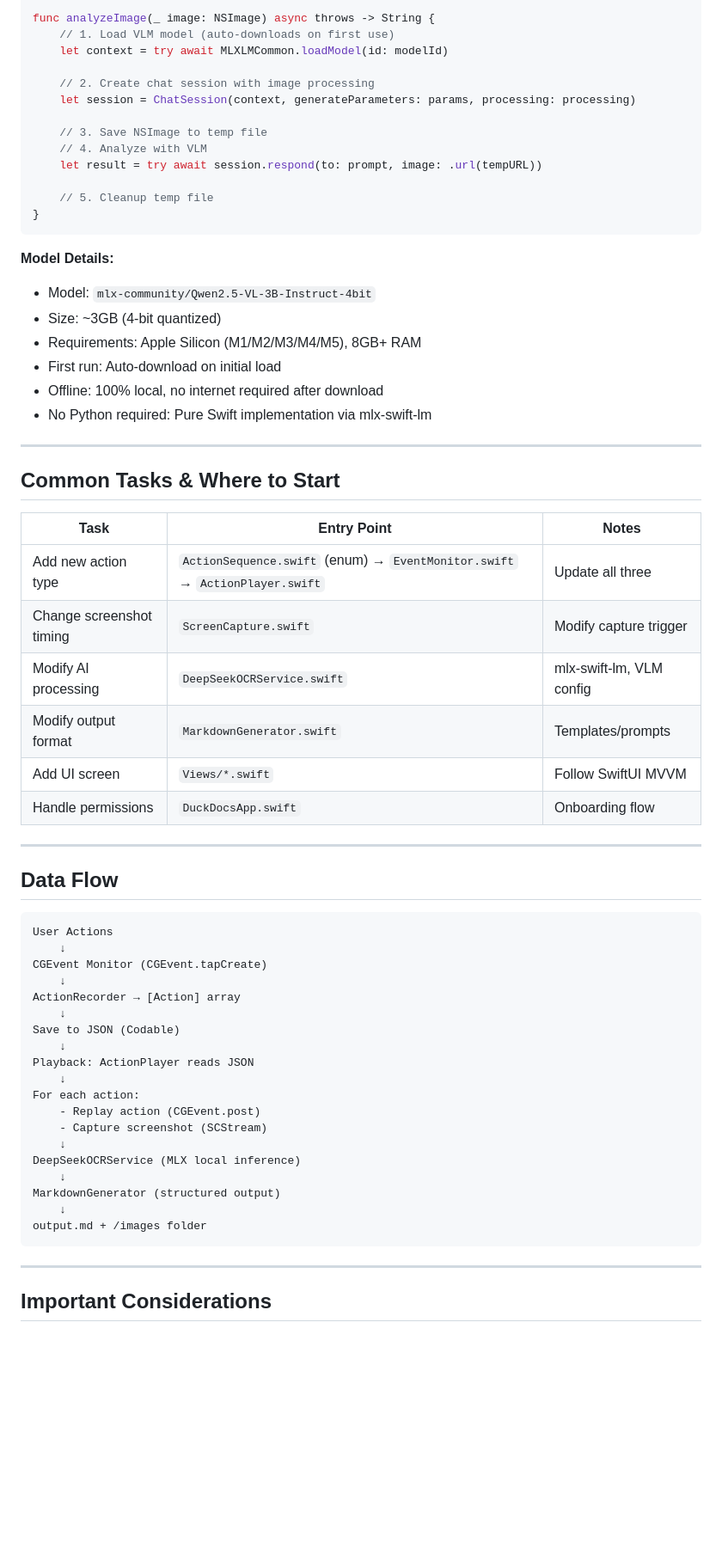
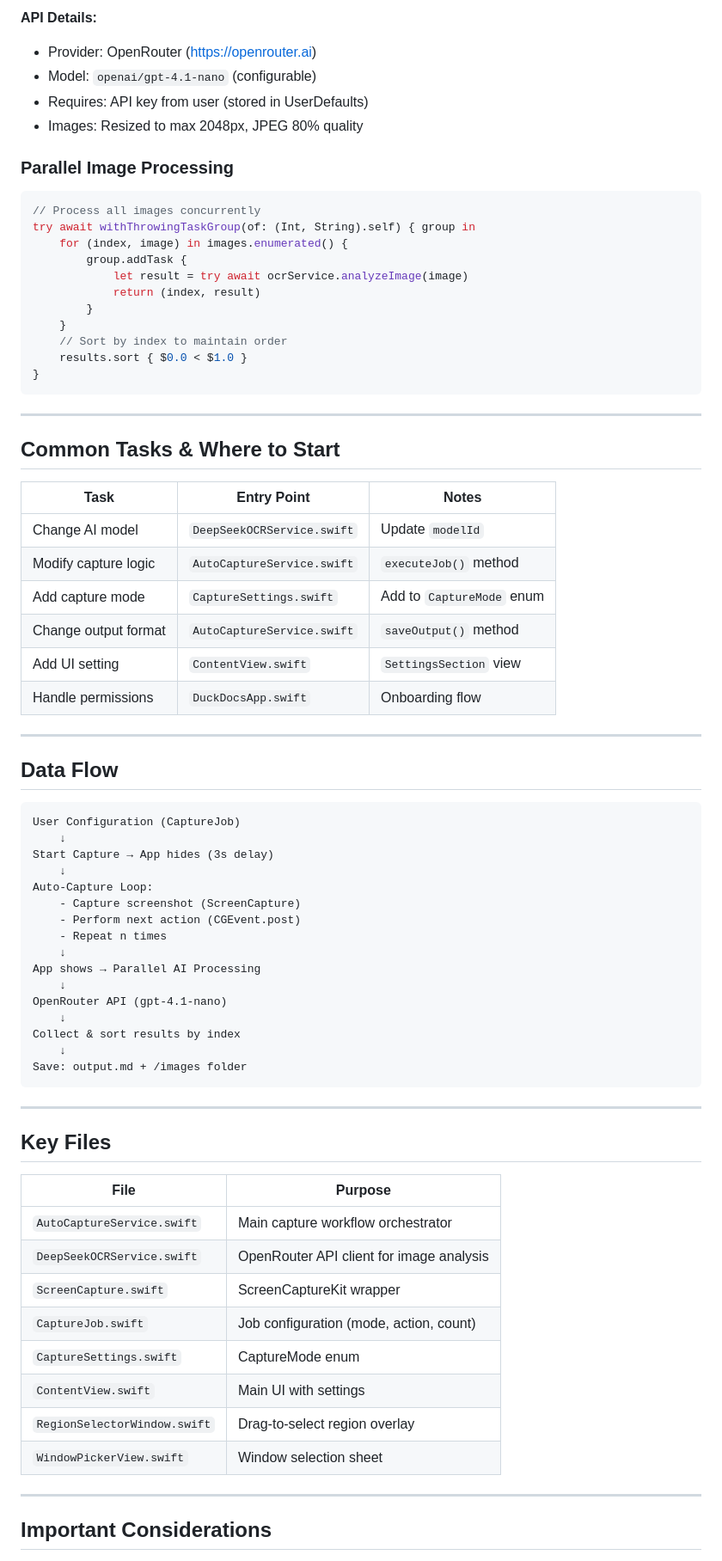
Before and after one commit to qyinm/DuckDocs, a Markdown page: CLAUDE.md, the part around one of its changes. Shown at 86% size. Rendered like a GitHub page; blank space fills up the shorter version.

Commit message:
Update CLAUDE.md for new auto-capture workflow and OpenRouter API

````diff
--- a/CLAUDE.md
+++ b/CLAUDE.md
@@ -78,26 +73,24 @@ import MLXLLM
 
-func analyzeImage(_ image: NSImage) async throws -> String {
-    // 1. Load VLM model (auto-downloads on first use)
-    let context = try await MLXLMCommon.loadModel(id: modelId)
+**API Details:**
+- Provider: OpenRouter (https://openrouter.ai)
+- Model: `openai/gpt-4.1-nano` (configurable)
+- Requires: API key from user (stored in UserDefaults)
+- Images: Resized to max 2048px, JPEG 80% quality
 
-    // 2. Create chat session with image processing
-    let session = ChatSession(context, generateParameters: params, processing: processing)
-
-    // 3. Save NSImage to temp file
-    // 4. Analyze with VLM
-    let result = try await session.respond(to: prompt, image: .url(tempURL))
-
-    // 5. Cleanup temp file
+### Parallel Image Processing
+```swift
+// Process all images concurrently
+try await withThrowingTaskGroup(of: (Int, String).self) { group in
+    for (index, image) in images.enumerated() {
+        group.addTask {
+            let result = try await ocrService.analyzeImage(image)
+            return (index, result)
+        }
+    }
+    // Sort by index to maintain order
+    results.sort { $0.0 < $1.0 }
 }
 ```
-
-**Model Details:**
-- Model: `mlx-community/Qwen2.5-VL-3B-Instruct-4bit`
-- Size: ~3GB (4-bit quantized)
-- Requirements: Apple Silicon (M1/M2/M3/M4/M5), 8GB+ RAM
-- First run: Auto-download on initial load
-- Offline: 100% local, no internet required after download
-- No Python required: Pure Swift implementation via mlx-swift-lm
 
 ---
 
@@ -105,11 +98,11 @@ func analyzeImage(_ image: NSImage) async throws -> String {
 
 | Task | Entry Point | Notes |
 |------|-------------|-------|
-| Add new action type | `ActionSequence.swift` (enum) → `EventMonitor.swift` → `ActionPlayer.swift` | Update all three |
-| Change screenshot timing | `ScreenCapture.swift` | Modify capture trigger |
-| Modify AI processing | `DeepSeekOCRService.swift` | mlx-swift-lm, VLM config |
-| Modify output format | `MarkdownGenerator.swift` | Templates/prompts |
-| Add UI screen | `Views/*.swift` | Follow SwiftUI MVVM |
+| Change AI model | `DeepSeekOCRService.swift` | Update `modelId` |
+| Modify capture logic | `AutoCaptureService.swift` | `executeJob()` method |
+| Add capture mode | `CaptureSettings.swift` | Add to `CaptureMode` enum |
+| Change output format | `AutoCaptureService.swift` | `saveOutput()` method |
+| Add UI setting | `ContentView.swift` | `SettingsSection` view |
 | Handle permissions | `DuckDocsApp.swift` | Onboarding flow |
 
 ---
@@ -117,26 +110,38 @@ func analyzeImage(_ image: NSImage) async throws -> String {
 ## Data Flow
 
 ```
-User Actions
+User Configuration (CaptureJob)
     ↓
-CGEvent Monitor (CGEvent.tapCreate)
+Start Capture → App hides (3s delay)
     ↓
-ActionRecorder → [Action] array
+Auto-Capture Loop:
+    - Capture screenshot (ScreenCapture)
+    - Perform next action (CGEvent.post)
+    - Repeat n times
     ↓
-Save to JSON (Codable)
+App shows → Parallel AI Processing
     ↓
-Playback: ActionPlayer reads JSON
+OpenRouter API (gpt-4.1-nano)
     ↓
-For each action:
-    - Replay action (CGEvent.post)
-    - Capture screenshot (SCStream)
+Collect & sort results by index
     ↓
-DeepSeekOCRService (MLX local inference)
-    ↓
-MarkdownGenerator (structured output)
-    ↓
-output.md + /images folder
+Save: output.md + /images folder
 ```
+
+---
+
+## Key Files
+
+| File | Purpose |
+|------|---------|
+| `AutoCaptureService.swift` | Main capture workflow orchestrator |
+| `DeepSeekOCRService.swift` | OpenRouter API client for image analysis |
+| `ScreenCapture.swift` | ScreenCaptureKit wrapper |
+| `CaptureJob.swift` | Job configuration (mode, action, count) |
+| `CaptureSettings.swift` | CaptureMode enum |
+| `ContentView.swift` | Main UI with settings |
+| `RegionSelectorWindow.swift` | Drag-to-select region overlay |
+| `WindowPickerView.swift` | Window selection sheet |
 
 ---
 
````
Also changed, not shown: other parts of CLAUDE.md (+55 -69 lines).
